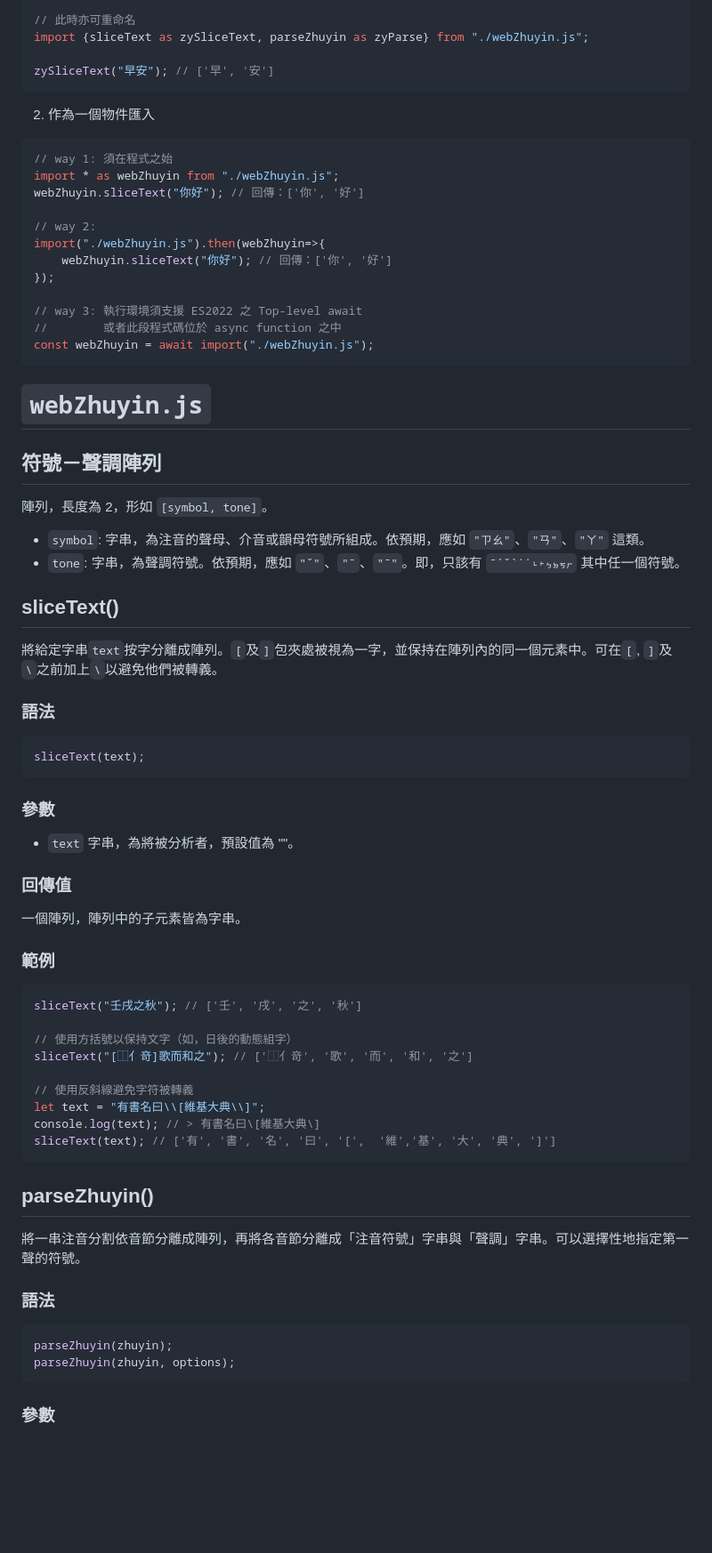
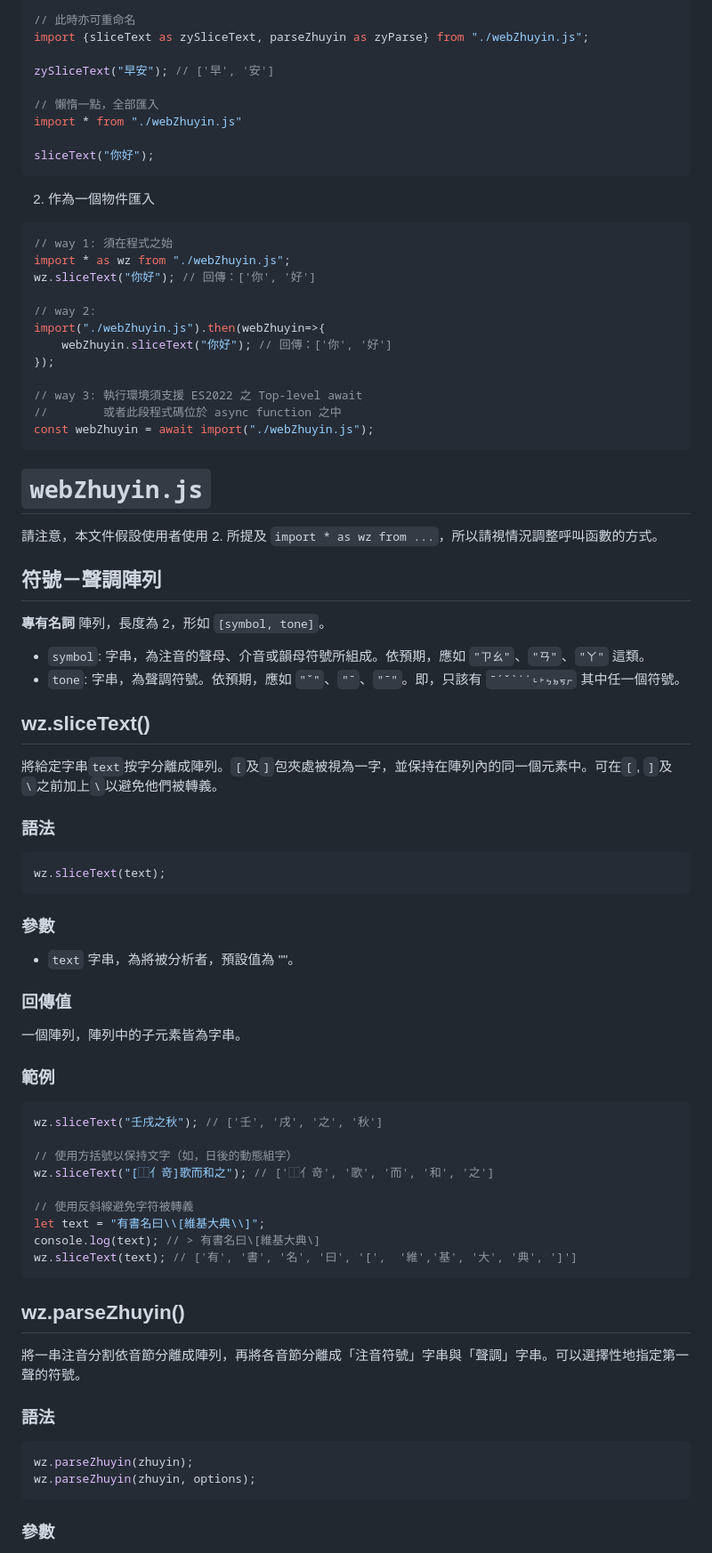
Before and after one commit to XiaoPanPanKevinPan/webZhuyin, a Markdown page: usage.md, the part around the change printed below. Shown: that part at 89% size. Drawn GitHub-style; blank space fills up the shorter version.

````diff
--- a/usage.md
+++ b/usage.md
@@ -20,13 +20,18 @@ sliceText("你好"); // ['你', '好']
 import {sliceText as zySliceText, parseZhuyin as zyParse} from "./webZhuyin.js";
 
 zySliceText("早安"); // ['早', '安']
+
+// 懶惰一點，全部匯入
+import * from "./webZhuyin.js"
+
+sliceText("你好");
 ```
 
 2. 作為一個物件匯入
 ```js
 // way 1: 須在程式之始
-import * as webZhuyin from "./webZhuyin.js";
-webZhuyin.sliceText("你好"); // 回傳：['你', '好']
+import * as wz from "./webZhuyin.js";
+wz.sliceText("你好"); // 回傳：['你', '好']
 
 // way 2:
 import("./webZhuyin.js").then(webZhuyin=>{
@@ -39,18 +44,19 @@ const webZhuyin = await import("./webZhuyin.js");
 ```
 
 # `webZhuyin.js`
+請注意，本文件假設使用者使用 2. 所提及 `import * as wz from ...`，所以請視情況調整呼叫函數的方式。
 
 ## 符號－聲調陣列
-陣列，長度為 2，形如 `[symbol, tone]`。
+**專有名詞** 陣列，長度為 2，形如 `[symbol, tone]`。
 - `symbol`: 字串，為注音的聲母、介音或韻母符號所組成。依預期，應如 `"ㄗㄠ"`、`"ㄢ"`、`"ㄚ"` 這類。
 - `tone`: 字串，為聲調符號。依預期，應如 `"ˇ"`、`"ˉ`、`"ˉ"`。即，只該有 `ˉˊˇˋ˙˙˪˫ㆴㆵㆶㆷ` 其中任一個符號。
 
-## sliceText()
+## wz.sliceText()
 將給定字串`text`按字分離成陣列。`[`及`]`包夾處被視為一字，並保持在陣列內的同一個元素中。可在`[`, `]`及`\`之前加上`\`以避免他們被轉義。
 
 ### 語法
 ```js
-sliceText(text);
+wz.sliceText(text);
 ```
 
 ### 參數
@@ -62,24 +68,24 @@ sliceText(text);
 
 ### 範例
 ```js
-sliceText("壬戌之秋"); // ['壬', '戌', '之', '秋']
+wz.sliceText("壬戌之秋"); // ['壬', '戌', '之', '秋']
 
 // 使用方括號以保持文字（如，日後的動態組字）
-sliceText("[⿰亻竒]歌而和之"); // ['⿰亻竒', '歌', '而', '和', '之']
+wz.sliceText("[⿰亻竒]歌而和之"); // ['⿰亻竒', '歌', '而', '和', '之']
 
 // 使用反斜線避免字符被轉義
 let text = "有書名曰\\[維基大典\\]";
 console.log(text); // > 有書名曰\[維基大典\]
-sliceText(text); // ['有', '書', '名', '曰', '[',  '維','基', '大', '典', ']']
+wz.sliceText(text); // ['有', '書', '名', '曰', '[',  '維','基', '大', '典', ']']
 ```
 
-## parseZhuyin()
+## wz.parseZhuyin()
 將一串注音分割依音節分離成陣列，再將各音節分離成「注音符號」字串與「聲調」字串。可以選擇性地指定第一聲的符號。
 
 ### 語法
 ```js
-parseZhuyin(zhuyin);
-parseZhuyin(zhuyin, options);
+wz.parseZhuyin(zhuyin);
+wz.parseZhuyin(zhuyin, options);
 ```
 
 ### 參數
````
Also changed, not shown: other parts of usage.md (+87 -18 lines).
